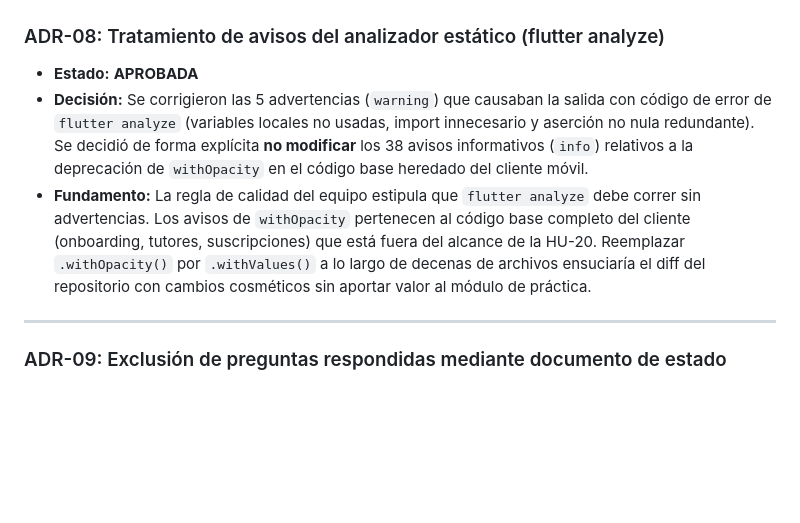
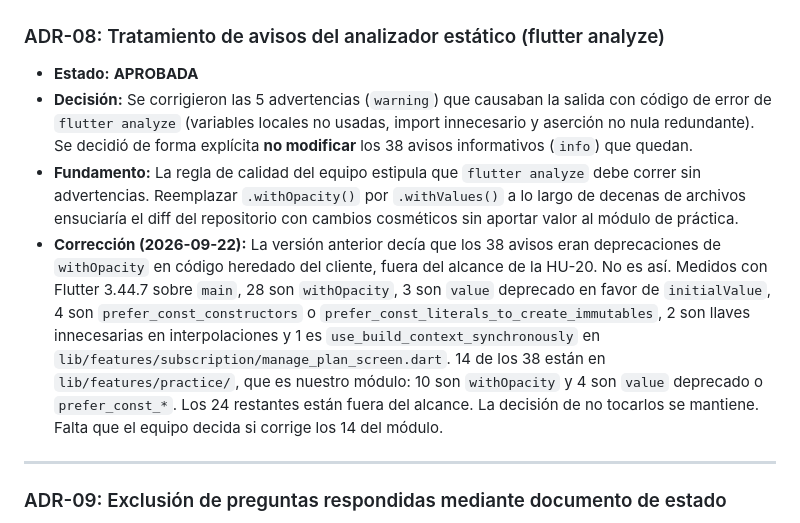
Before and after one commit to Jere4k1080/aprueba_app_modulo_preguntas, a Markdown page: docs/bitacora_decisiones.md, the part around the change. Drawn GitHub-style; blank space fills up the shorter version.

Commit message:
docs(bitacora): corregir la descripción de los avisos del analizador en ADR-08
ADR-08 decía que los 38 avisos de flutter analyze eran deprecaciones de
withOpacity en código heredado fuera del alcance. Solo 28 son withOpacity y
14 de los 38 están en lib/features/practice/. La decisión de no tocarlos se
mantiene; queda anotado el desglose y que falta decidir sobre los 14 del
módulo.

Co-Authored-By: Claude Opus 5.5 <noreply@anthropic.com>

```diff
--- a/docs/bitacora_decisiones.md
+++ b/docs/bitacora_decisiones.md
@@ -110,8 +110,9 @@ Este documento registra las decisiones de diseño tomadas durante la definición
 ### ADR-08: Tratamiento de avisos del analizador estático (flutter analyze)
 
 * **Estado:** **APROBADA**
-* **Decisión:** Se corrigieron las 5 advertencias (`warning`) que causaban la salida con código de error de `flutter analyze` (variables locales no usadas, import innecesario y aserción no nula redundante). Se decidió de forma explícita **no modificar** los 38 avisos informativos (`info`) relativos a la deprecación de `withOpacity` en el código base heredado del cliente móvil.
-* **Fundamento:** La regla de calidad del equipo estipula que `flutter analyze` debe correr sin advertencias. Los avisos de `withOpacity` pertenecen al código base completo del cliente (onboarding, tutores, suscripciones) que está fuera del alcance de la HU-20. Reemplazar `.withOpacity()` por `.withValues()` a lo largo de decenas de archivos ensuciaría el diff del repositorio con cambios cosméticos sin aportar valor al módulo de práctica.
+* **Decisión:** Se corrigieron las 5 advertencias (`warning`) que causaban la salida con código de error de `flutter analyze` (variables locales no usadas, import innecesario y aserción no nula redundante). Se decidió de forma explícita **no modificar** los 38 avisos informativos (`info`) que quedan.
+* **Fundamento:** La regla de calidad del equipo estipula que `flutter analyze` debe correr sin advertencias. Reemplazar `.withOpacity()` por `.withValues()` a lo largo de decenas de archivos ensuciaría el diff del repositorio con cambios cosméticos sin aportar valor al módulo de práctica.
+* **Corrección (2026-09-22):** La versión anterior decía que los 38 avisos eran deprecaciones de `withOpacity` en código heredado del cliente, fuera del alcance de la HU-20. No es así. Medidos con Flutter 3.44.7 sobre `main`, 28 son `withOpacity`, 3 son `value` deprecado en favor de `initialValue`, 4 son `prefer_const_constructors` o `prefer_const_literals_to_create_immutables`, 2 son llaves innecesarias en interpolaciones y 1 es `use_build_context_synchronously` en `lib/features/subscription/manage_plan_screen.dart`. 14 de los 38 están en `lib/features/practice/`, que es nuestro módulo: 10 son `withOpacity` y 4 son `value` deprecado o `prefer_const_*`. Los 24 restantes están fuera del alcance. La decisión de no tocarlos se mantiene. Falta que el equipo decida si corrige los 14 del módulo.
 
 ---
 
```
